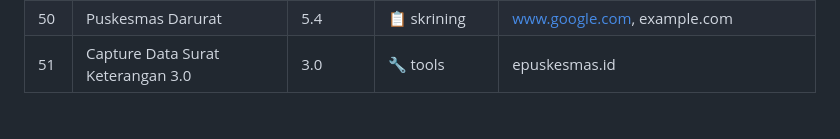
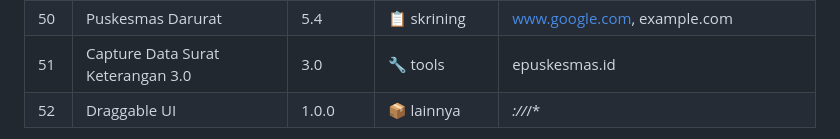
Before and after one commit to perangkat-dev/frontend, a Markdown page: modules/README.md, the part around one of its changes. GitHub-like rendering.

```diff
--- a/modules/README.md
+++ b/modules/README.md
@@ -53,4 +53,5 @@
 | 49 | Usila Belum Periksa | 1.2 | 🔧 tools | cirebon.epuskesmas.id |
 | 50 | Puskesmas Darurat | 5.4 | 📋 skrining | www.google.com, example.com |
 | 51 | Capture Data Surat Keterangan 3.0 | 3.0 | 🔧 tools | epuskesmas.id |
+| 52 | Draggable UI | 1.0.0 | 📦 lainnya | *://*/* |
 
```
Also changed, not shown: other parts of modules/README.md (+1 -1 lines).
